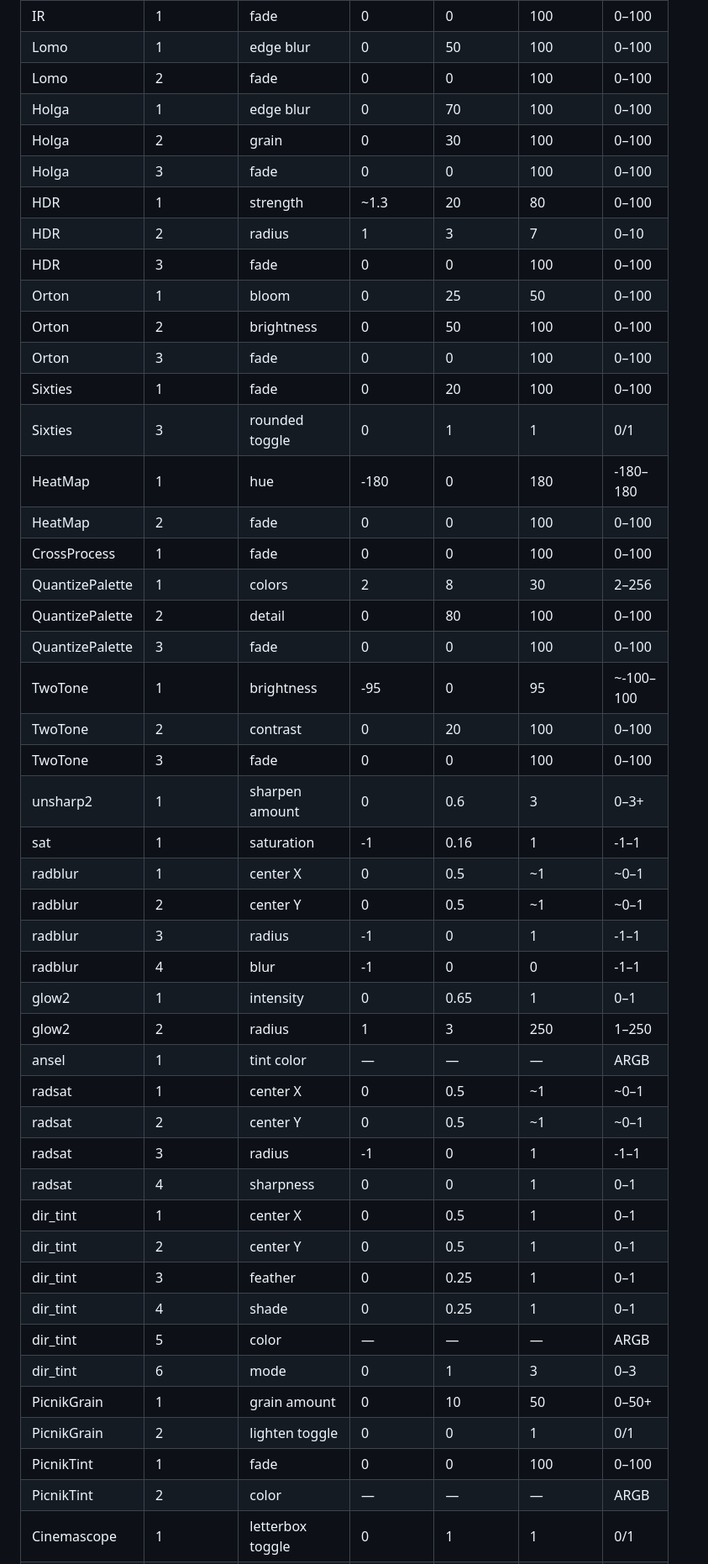
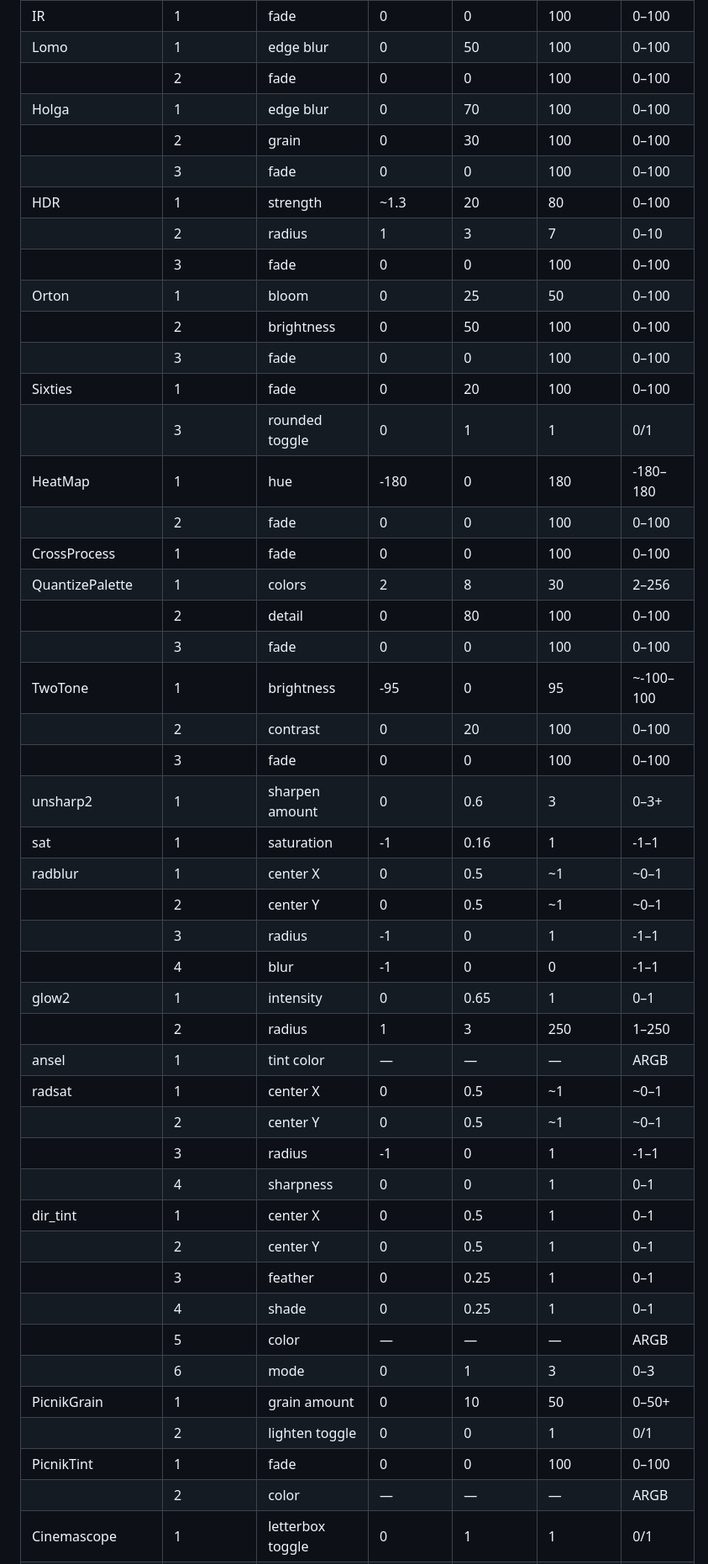
Before and after one commit to amaendle/pica-pwa, a Markdown page: docs/picasa-reverse-engineering.md, the part around one of its changes. Shown at 84% size. Drawn GitHub-style.

Commit message:
Revise reverse-engineering notes per review feedback

```diff
--- a/docs/picasa-reverse-engineering.md
+++ b/docs/picasa-reverse-engineering.md
@@ -228,47 +229,47 @@ The table below consolidates observed parameter positions and value envelopes fo
 | IR | 1 | fade | 0 | 0 | 100 | 0–100 |
 | Lomo | 1 | edge blur | 0 | 50 | 100 | 0–100 |
-| Lomo | 2 | fade | 0 | 0 | 100 | 0–100 |
+|  | 2 | fade | 0 | 0 | 100 | 0–100 |
 | Holga | 1 | edge blur | 0 | 70 | 100 | 0–100 |
-| Holga | 2 | grain | 0 | 30 | 100 | 0–100 |
-| Holga | 3 | fade | 0 | 0 | 100 | 0–100 |
+|  | 2 | grain | 0 | 30 | 100 | 0–100 |
+|  | 3 | fade | 0 | 0 | 100 | 0–100 |
 | HDR | 1 | strength | ~1.3 | 20 | 80 | 0–100 |
-| HDR | 2 | radius | 1 | 3 | 7 | 0–10 |
-| HDR | 3 | fade | 0 | 0 | 100 | 0–100 |
+|  | 2 | radius | 1 | 3 | 7 | 0–10 |
+|  | 3 | fade | 0 | 0 | 100 | 0–100 |
 | Orton | 1 | bloom | 0 | 25 | 50 | 0–100 |
-| Orton | 2 | brightness | 0 | 50 | 100 | 0–100 |
-| Orton | 3 | fade | 0 | 0 | 100 | 0–100 |
+|  | 2 | brightness | 0 | 50 | 100 | 0–100 |
+|  | 3 | fade | 0 | 0 | 100 | 0–100 |
 | Sixties | 1 | fade | 0 | 20 | 100 | 0–100 |
-| Sixties | 3 | rounded toggle | 0 | 1 | 1 | 0/1 |
+|  | 3 | rounded toggle | 0 | 1 | 1 | 0/1 |
 | HeatMap | 1 | hue | -180 | 0 | 180 | -180–180 |
-| HeatMap | 2 | fade | 0 | 0 | 100 | 0–100 |
+|  | 2 | fade | 0 | 0 | 100 | 0–100 |
 | CrossProcess | 1 | fade | 0 | 0 | 100 | 0–100 |
 | QuantizePalette | 1 | colors | 2 | 8 | 30 | 2–256 |
-| QuantizePalette | 2 | detail | 0 | 80 | 100 | 0–100 |
-| QuantizePalette | 3 | fade | 0 | 0 | 100 | 0–100 |
+|  | 2 | detail | 0 | 80 | 100 | 0–100 |
+|  | 3 | fade | 0 | 0 | 100 | 0–100 |
 | TwoTone | 1 | brightness | -95 | 0 | 95 | ~-100–100 |
-| TwoTone | 2 | contrast | 0 | 20 | 100 | 0–100 |
-| TwoTone | 3 | fade | 0 | 0 | 100 | 0–100 |
+|  | 2 | contrast | 0 | 20 | 100 | 0–100 |
+|  | 3 | fade | 0 | 0 | 100 | 0–100 |
 | unsharp2 | 1 | sharpen amount | 0 | 0.6 | 3 | 0–3+ |
 | sat | 1 | saturation | -1 | 0.16 | 1 | -1–1 |
 | radblur | 1 | center X | 0 | 0.5 | ~1 | ~0–1 |
-| radblur | 2 | center Y | 0 | 0.5 | ~1 | ~0–1 |
-| radblur | 3 | radius | -1 | 0 | 1 | -1–1 |
-| radblur | 4 | blur | -1 | 0 | 0 | -1–1 |
+|  | 2 | center Y | 0 | 0.5 | ~1 | ~0–1 |
+|  | 3 | radius | -1 | 0 | 1 | -1–1 |
+|  | 4 | blur | -1 | 0 | 0 | -1–1 |
 | glow2 | 1 | intensity | 0 | 0.65 | 1 | 0–1 |
-| glow2 | 2 | radius | 1 | 3 | 250 | 1–250 |
+|  | 2 | radius | 1 | 3 | 250 | 1–250 |
 | ansel | 1 | tint color | — | — | — | ARGB |
 | radsat | 1 | center X | 0 | 0.5 | ~1 | ~0–1 |
-| radsat | 2 | center Y | 0 | 0.5 | ~1 | ~0–1 |
-| radsat | 3 | radius | -1 | 0 | 1 | -1–1 |
-| radsat | 4 | sharpness | 0 | 0 | 1 | 0–1 |
+|  | 2 | center Y | 0 | 0.5 | ~1 | ~0–1 |
+|  | 3 | radius | -1 | 0 | 1 | -1–1 |
+|  | 4 | sharpness | 0 | 0 | 1 | 0–1 |
 | dir_tint | 1 | center X | 0 | 0.5 | 1 | 0–1 |
-| dir_tint | 2 | center Y | 0 | 0.5 | 1 | 0–1 |
-| dir_tint | 3 | feather | 0 | 0.25 | 1 | 0–1 |
-| dir_tint | 4 | shade | 0 | 0.25 | 1 | 0–1 |
-| dir_tint | 5 | color | — | — | — | ARGB |
-| dir_tint | 6 | mode | 0 | 1 | 3 | 0–3 |
+|  | 2 | center Y | 0 | 0.5 | 1 | 0–1 |
+|  | 3 | feather | 0 | 0.25 | 1 | 0–1 |
+|  | 4 | shade | 0 | 0.25 | 1 | 0–1 |
+|  | 5 | color | — | — | — | ARGB |
+|  | 6 | mode | 0 | 1 | 3 | 0–3 |
 | PicnikGrain | 1 | grain amount | 0 | 10 | 50 | 0–50+ |
-| PicnikGrain | 2 | lighten toggle | 0 | 0 | 1 | 0/1 |
+|  | 2 | lighten toggle | 0 | 0 | 1 | 0/1 |
 | PicnikTint | 1 | fade | 0 | 0 | 100 | 0–100 |
-| PicnikTint | 2 | color | — | — | — | ARGB |
+|  | 2 | color | — | — | — | ARGB |
 | Cinemascope | 1 | letterbox toggle | 0 | 1 | 1 | 0/1 |
```
Also changed, not shown: other parts of docs/picasa-reverse-engineering.md (+50 -49 lines).
